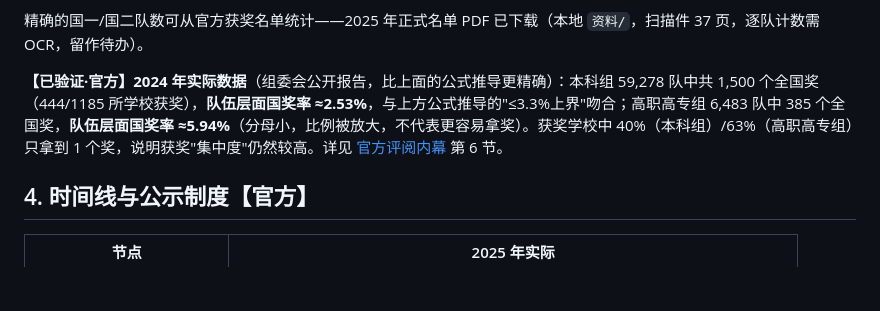
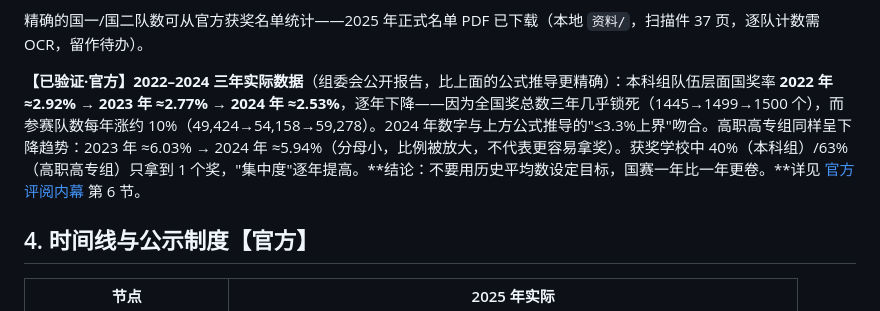
Before and after one commit to Ephemeral6/mcm-icm-2027, a Markdown page: 13-国赛CUMCM/评奖与评审.md, the part around the change. Drawn GitHub-style; blank space fills up the shorter version.

```diff
--- a/13-国赛CUMCM/评奖与评审.md
+++ b/13-国赛CUMCM/评奖与评审.md
@@ -31,7 +31,7 @@
 
 精确的国一/国二队数可从官方获奖名单统计——2025 年正式名单 PDF 已下载（本地 `资料/`，扫描件 37 页，逐队计数需 OCR，留作待办）。
 
-**【已验证·官方】2024 年实际数据**（组委会公开报告，比上面的公式推导更精确）：本科组 59,278 队中共 1,500 个全国奖（444/1185 所学校获奖），**队伍层面国奖率 ≈2.53%**，与上方公式推导的"≤3.3%上界"吻合；高职高专组 6,483 队中 385 个全国奖，**队伍层面国奖率 ≈5.94%**（分母小，比例被放大，不代表更容易拿奖）。获奖学校中 40%（本科组）/63%（高职高专组）只拿到 1 个奖，说明获奖"集中度"仍然较高。详见 [官方评阅内幕](官方评阅内幕(2024年会议纪要).md) 第 6 节。
+**【已验证·官方】2022–2024 三年实际数据**（组委会公开报告，比上面的公式推导更精确）：本科组队伍层面国奖率 **2022 年 ≈2.92% → 2023 年 ≈2.77% → 2024 年 ≈2.53%**，逐年下降——因为全国奖总数三年几乎锁死（1445→1499→1500 个），而参赛队数每年涨约 10%（49,424→54,158→59,278）。2024 年数字与上方公式推导的"≤3.3%上界"吻合。高职高专组同样呈下降趋势：2023 年 ≈6.03% → 2024 年 ≈5.94%（分母小，比例被放大，不代表更容易拿奖）。获奖学校中 40%（本科组）/63%（高职高专组）只拿到 1 个奖，"集中度"逐年提高。**结论：不要用历史平均数设定目标，国赛一年比一年更卷。**详见 [官方评阅内幕](官方评阅内幕(2024年会议纪要).md) 第 6 节。
 
 ## 4. 时间线与公示制度【官方】
 
```
Also changed, not shown: 13-国赛CUMCM/官方评阅内幕(2024年会议纪要).md (+32 -22 lines).
